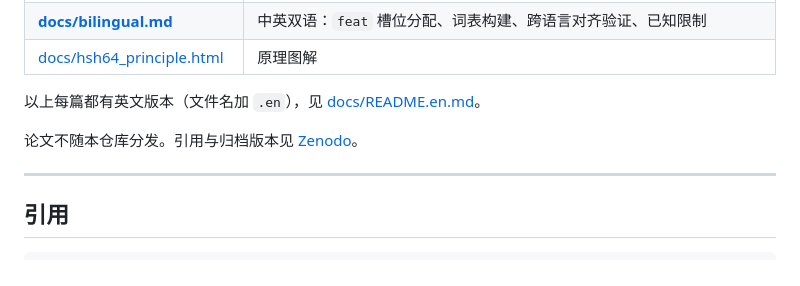
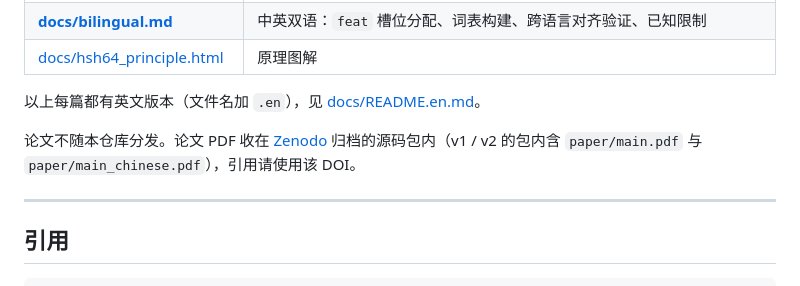
Before and after one commit to Sauomore/Cabinet_hsh64, a Markdown page: README.md, the part around the change. Drawn GitHub-style.

```diff
--- a/README.md
+++ b/README.md
@@ -523,7 +523,8 @@ hsh64/
 
 以上每篇都有英文版本（文件名加 `.en`），见 [docs/README.en.md](docs/README.en.md)。
 
-论文不随本仓库分发。引用与归档版本见 [Zenodo](https://doi.org/10.5281/zenodo.21721838)。
+论文不随本仓库分发。论文 PDF 收在 [Zenodo](https://doi.org/10.5281/zenodo.21721838)
+归档的源码包内（v1 / v2 的包内含 `paper/main.pdf` 与 `paper/main_chinese.pdf`），引用请使用该 DOI。
 
 ---
 
```
Also changed, not shown: README.en.md (+3 -2 lines).
